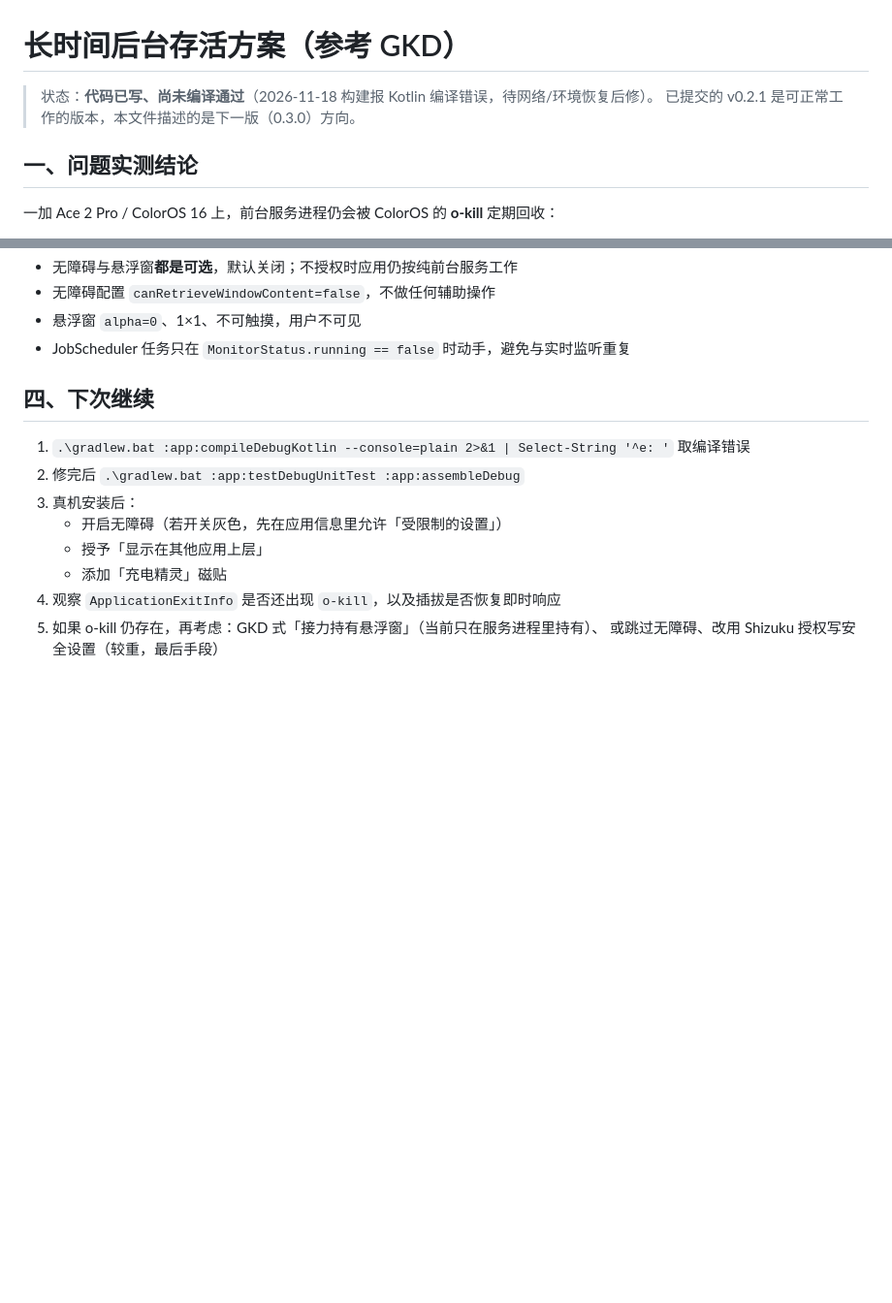
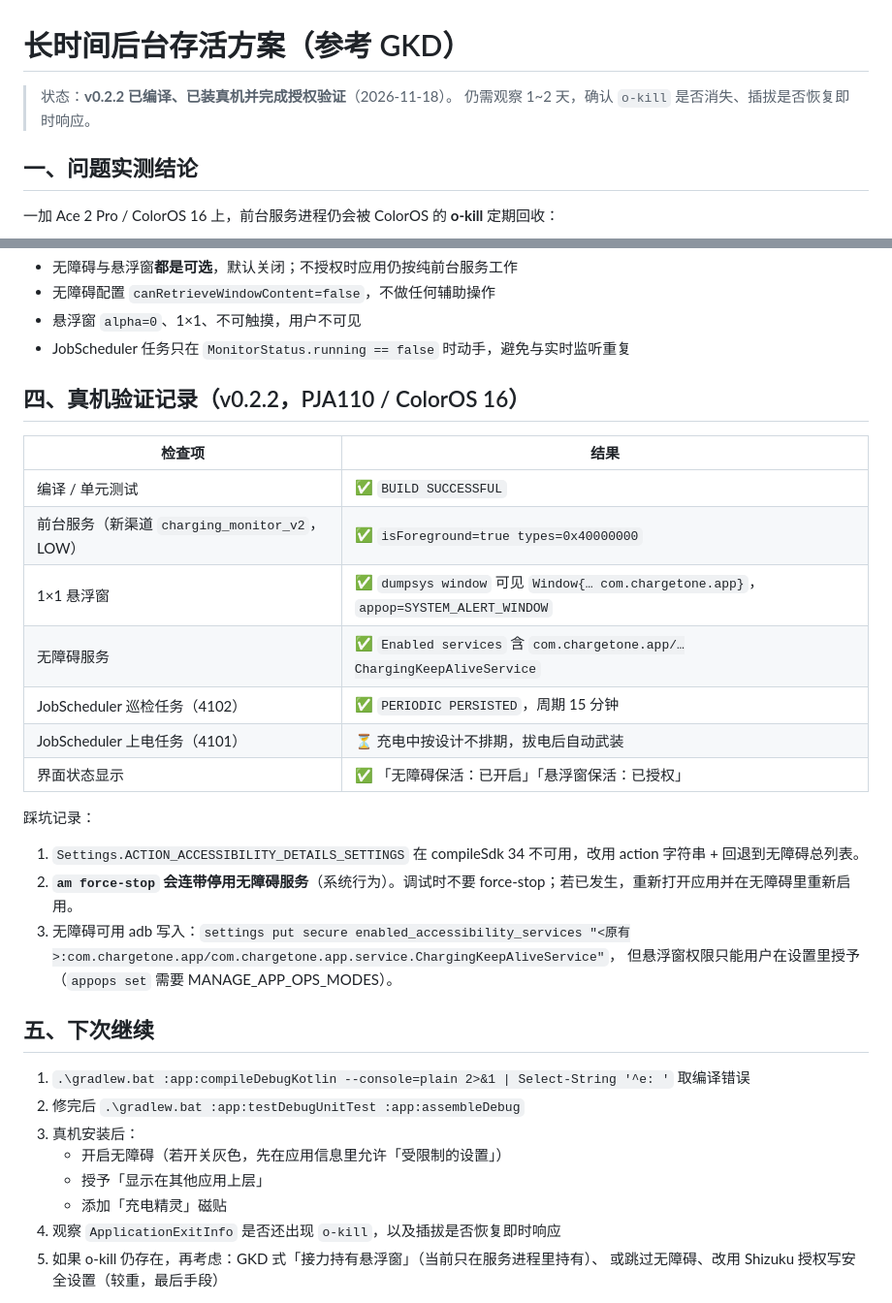
Before and after one commit to Congratu1ate/Charging_Genie, a Markdown page: docs/保活方案.md, 2 parts joined by grey strips. Shown at 97% size. GitHub-like rendering; blank space fills up the shorter version.

```diff
--- a/docs/保活方案.md
+++ b/docs/保活方案.md
@@ -1,7 +1,7 @@
 # 长时间后台存活方案（参考 GKD）
 
-> 状态：**代码已写、尚未编译通过**（2026-11-18 构建报 Kotlin 编译错误，待网络/环境恢复后修）。
-> 已提交的 v0.2.1 是可正常工作的版本，本文件描述的是下一版（0.3.0）方向。
+> 状态：**v0.2.2 已编译、已装真机并完成授权验证**（2026-11-18）。
+> 仍需观察 1~2 天，确认 `o-kill` 是否消失、插拔是否恢复即时响应。
 
 ## 一、问题实测结论
 
@@ -57,7 +57,26 @@ ApplicationExitInfo:
 - 悬浮窗 `alpha=0`、1×1、不可触摸，用户不可见
 - JobScheduler 任务只在 `MonitorStatus.running == false` 时动手，避免与实时监听重复
 
-## 四、下次继续
+## 四、真机验证记录（v0.2.2，PJA110 / ColorOS 16）
+
+| 检查项 | 结果 |
+|---|---|
+| 编译 / 单元测试 | ✅ `BUILD SUCCESSFUL` |
+| 前台服务（新渠道 `charging_monitor_v2`，LOW） | ✅ `isForeground=true types=0x40000000` |
+| 1×1 悬浮窗 | ✅ `dumpsys window` 可见 `Window{… com.chargetone.app}`，`appop=SYSTEM_ALERT_WINDOW` |
+| 无障碍服务 | ✅ `Enabled services` 含 `com.chargetone.app/…ChargingKeepAliveService` |
+| JobScheduler 巡检任务（4102） | ✅ `PERIODIC PERSISTED`，周期 15 分钟 |
+| JobScheduler 上电任务（4101） | ⏳ 充电中按设计不排期，拔电后自动武装 |
+| 界面状态显示 | ✅ 「无障碍保活：已开启」「悬浮窗保活：已授权」 |
+
+踩坑记录：
+
+1. `Settings.ACTION_ACCESSIBILITY_DETAILS_SETTINGS` 在 compileSdk 34 不可用，改用 action 字符串 + 回退到无障碍总列表。
+2. **`am force-stop` 会连带停用无障碍服务**（系统行为）。调试时不要 force-stop；若已发生，重新打开应用并在无障碍里重新启用。
+3. 无障碍可用 adb 写入：`settings put secure enabled_accessibility_services "<原有>:com.chargetone.app/com.chargetone.app.service.ChargingKeepAliveService"`，
+   但悬浮窗权限只能用户在设置里授予（`appops set` 需要 MANAGE_APP_OPS_MODES）。
+
+## 五、下次继续
 
 1. `.\gradlew.bat :app:compileDebugKotlin --console=plain 2>&1 | Select-String '^e: '` 取编译错误
 2. 修完后 `.\gradlew.bat :app:testDebugUnitTest :app:assembleDebug`
```
Also changed, not shown: README.md (+3 -1 lines), docs/screenshots/keepalive.png (added), 2 other files.
